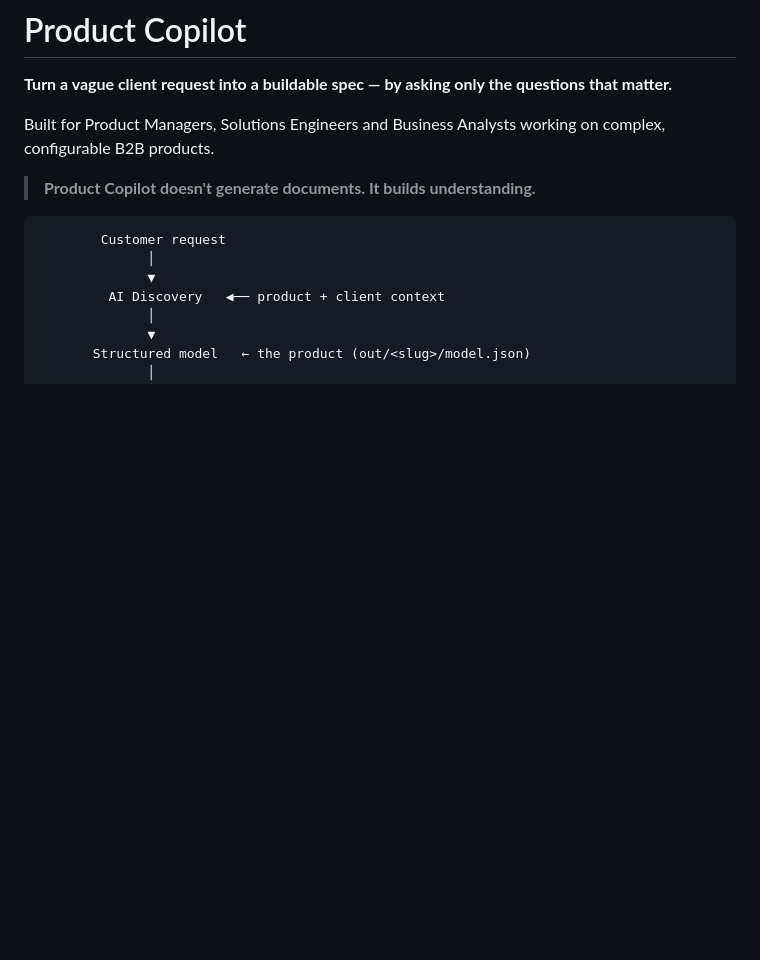
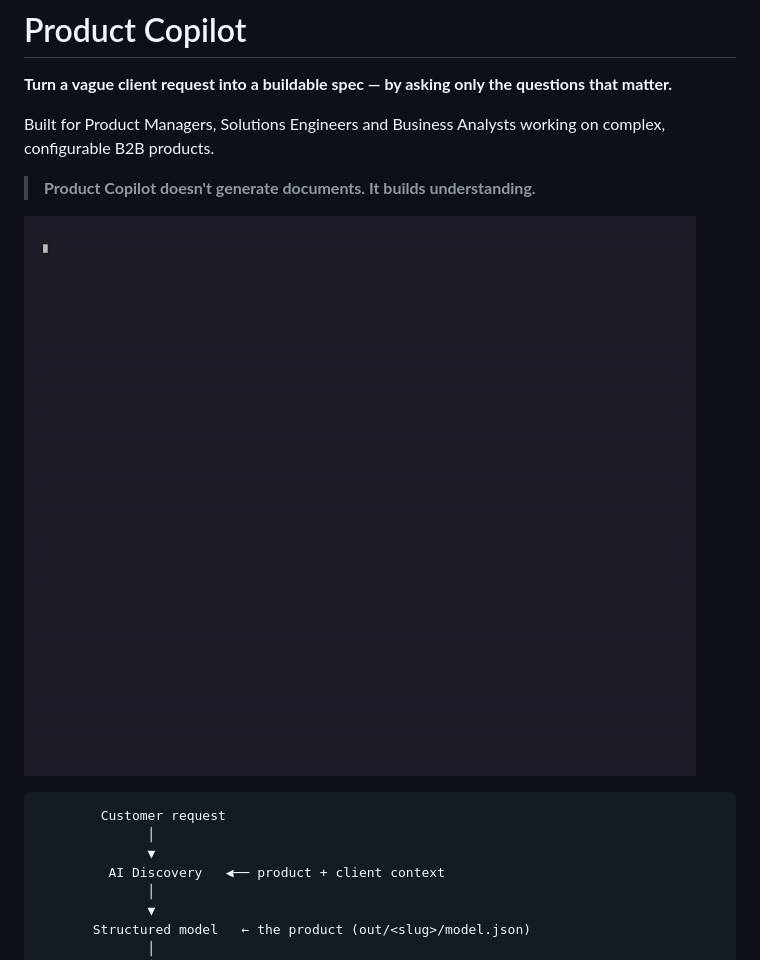
Before and after one commit to jbkkz/product-copilot, a Markdown page: README.md, the part around the change. GitHub-like rendering; pictures changed too: demo.gif (added); blank space fills up the shorter version.

Commit message:
Add the working demo GIF to the README hero
Co-Authored-By: Claude Opus 4.8 (1M context) <noreply@anthropic.com>

````diff
--- a/README.md
+++ b/README.md
@@ -5,6 +5,8 @@
 Built for Product Managers, Solutions Engineers and Business Analysts working on complex, configurable B2B products.
 
 > **Product Copilot doesn't generate documents. It builds understanding.**
+
+![Product Copilot — from a one-line request to a discovery brief](demo.gif)
 
 ```
         Customer request
````
